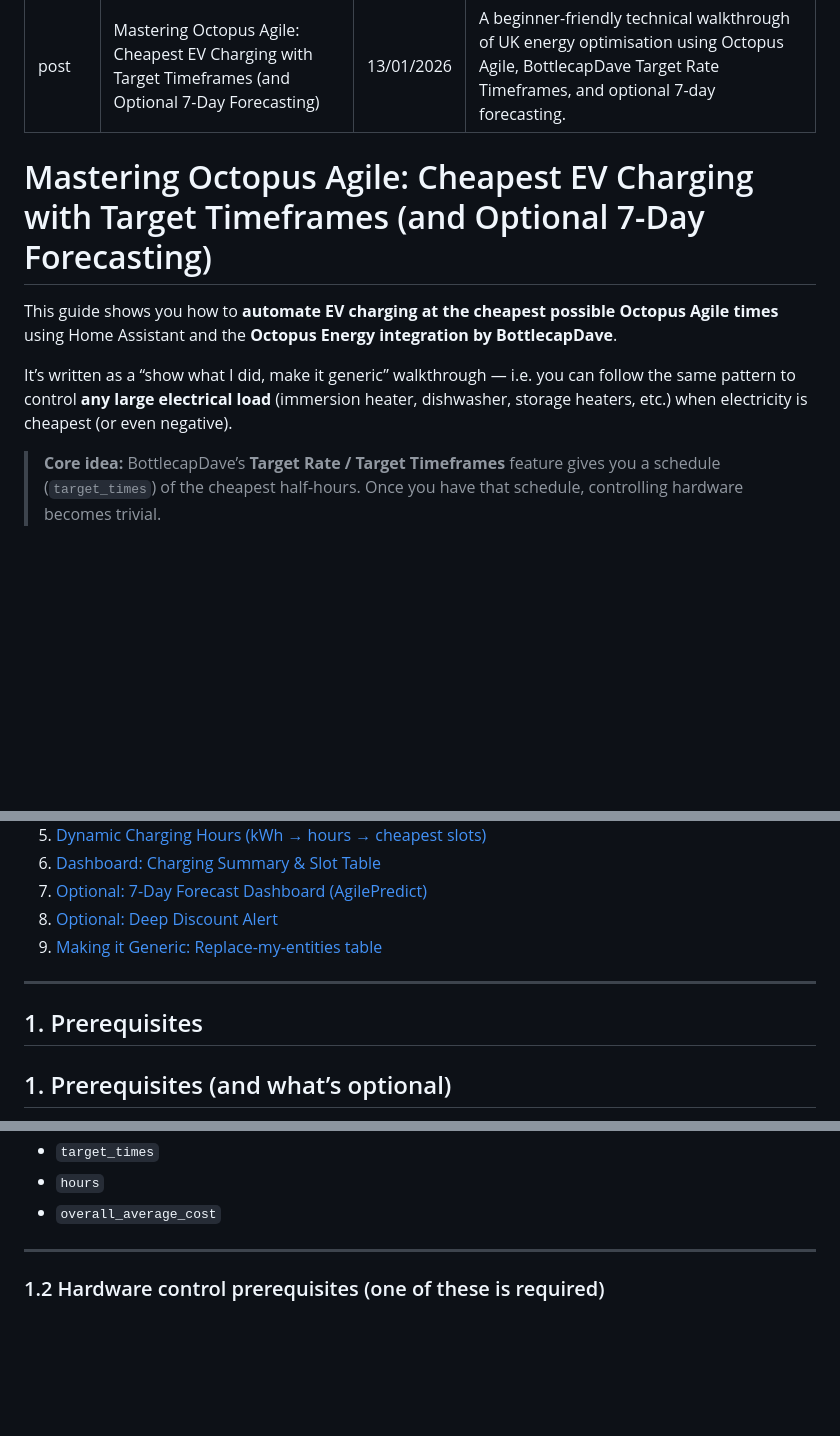
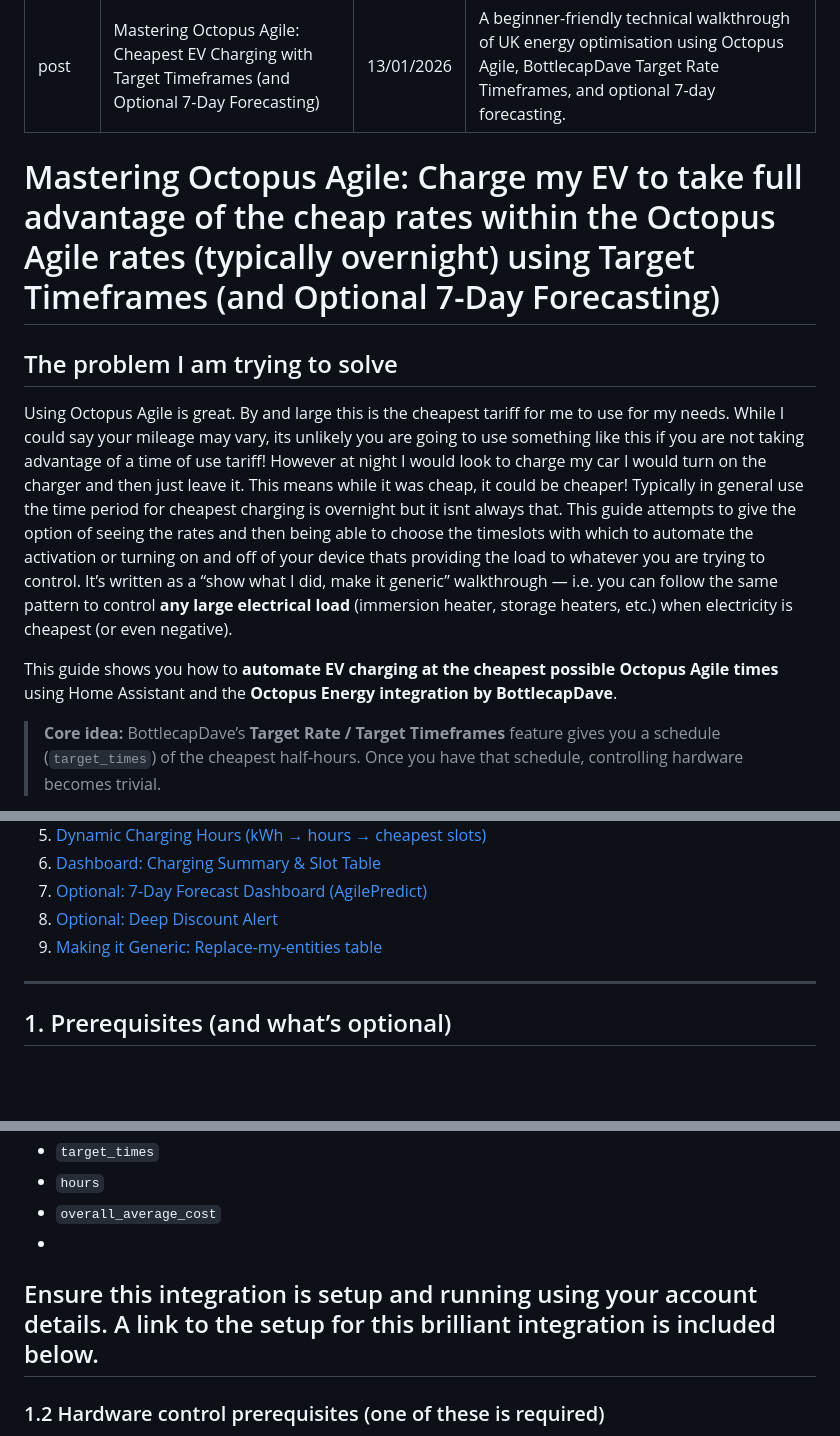
Before and after one commit to deadphill/agile-best-rate-charging, a Markdown page: guides/octopus-agile.md, 3 parts joined by grey strips. Rendered like a GitHub page; blank space fills up the shorter version.

```diff
--- a/guides/octopus-agile.md
+++ b/guides/octopus-agile.md
@@ -5,11 +5,12 @@ date: 13/01/2026
 description: "A beginner-friendly technical walkthrough of UK energy optimisation using Octopus Agile, BottlecapDave Target Rate Timeframes, and optional 7-day forecasting."
 ---
 
-# Mastering Octopus Agile: Cheapest EV Charging with Target Timeframes (and Optional 7-Day Forecasting)
+# Mastering Octopus Agile: Charge my EV to take full advantage of the cheap rates within the Octopus Agile rates (typically overnight) using Target Timeframes (and Optional 7-Day Forecasting)
+
+## The problem I am trying to solve
+Using Octopus Agile is great. By and large this is the cheapest tariff for me to use for my needs. While I could say your mileage may vary, its unlikely you are going to use something like this if you are not taking advantage of a time of use tariff! However at night I would look to charge my car I would turn on the charger and then just leave it. This means while it was cheap, it could be cheaper! Typically in general use the time period for cheapest charging is overnight but it isnt always that. This guide attempts to give the option of seeing the rates and then being able to choose the timeslots with which to automate the activation or turning on and off of your device thats providing the load to whatever you are trying to control. It’s written as a “show what I did, make it generic” walkthrough — i.e. you can follow the same pattern to control **any large electrical load** (immersion heater, storage heaters, etc.) when electricity is cheapest (or even negative).
 
 This guide shows you how to **automate EV charging at the cheapest possible Octopus Agile times** using Home Assistant and the **Octopus Energy integration by BottlecapDave**.
-
-It’s written as a “show what I did, make it generic” walkthrough — i.e. you can follow the same pattern to control **any large electrical load** (immersion heater, dishwasher, storage heaters, etc.) when electricity is cheapest (or even negative).
 
 > **Core idea:** BottlecapDave’s **Target Rate / Target Timeframes** feature gives you a schedule (`target_times`) of the cheapest half-hours. Once you have that schedule, controlling hardware becomes trivial.
 
@@ -34,8 +35,6 @@ This guide includes:
 9. [Making it Generic: Replace-my-entities table](#9-making-it-generic-replace-my-entities-table)
 
 ---
-
-## 1. Prerequisites
 
 ## 1. Prerequisites (and what’s optional)
 
@@ -66,7 +65,8 @@ This integration is what creates the “brain” entity, e.g.:
 - `target_times`
 - `hours`
 - `overall_average_cost`
-
+-
+Ensure this integration is setup and running using your account details. A link to the setup for this brilliant integration is included below.
 ---
 
 ### 1.2 Hardware control prerequisites (one of these is required)
```
